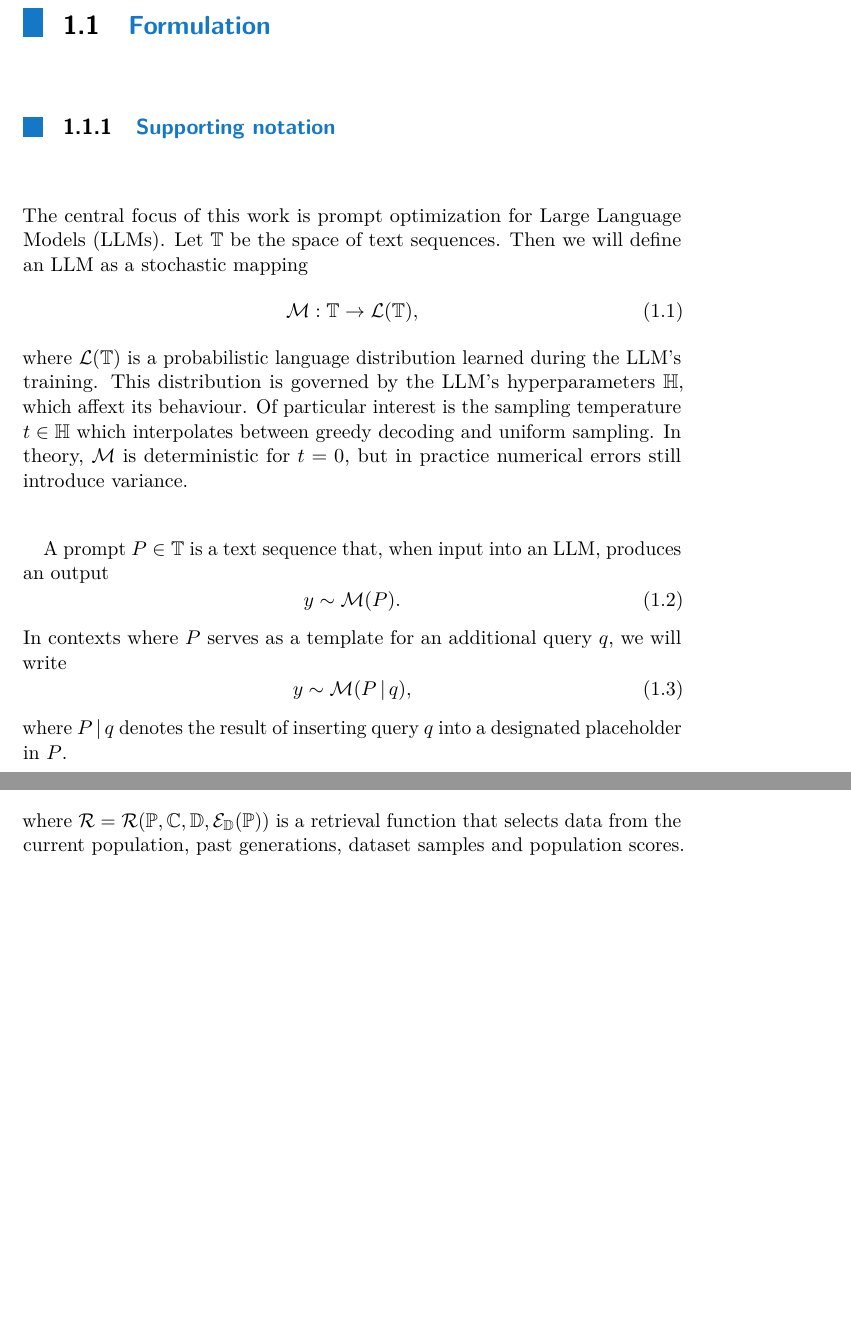
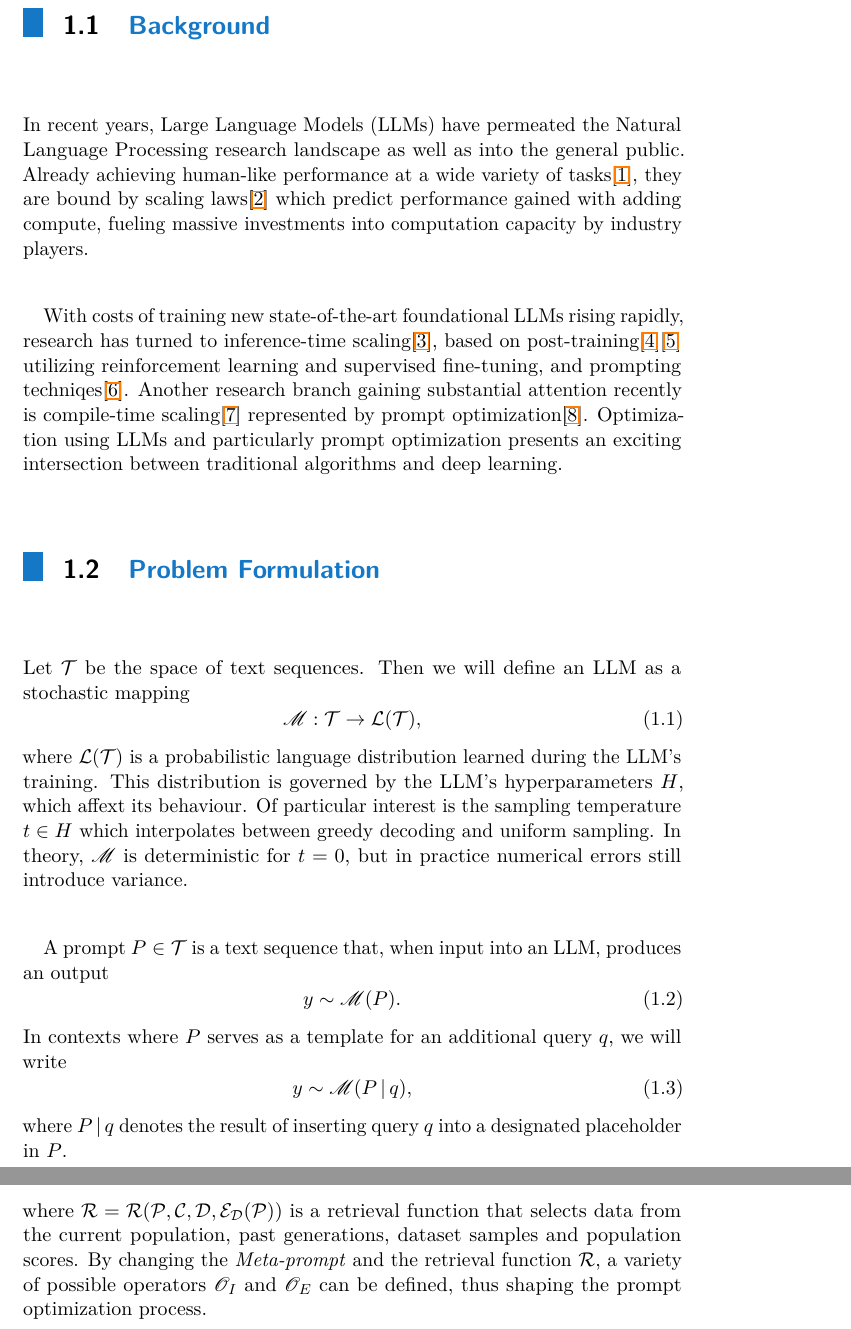
Before and after one commit to skipyas0/bachelors, a LaTeX thesis (thesis.tex, which reads introduction.tex): two parts of pages 8 and 10 of 49, joined at a grey line, cut at the place of the change, the shorter picture padded with empty space. Compiled offline with pdfLaTeX.

Commit message:
background

```diff
--- a/introduction.tex
+++ b/introduction.tex
@@ -1,26 +1,35 @@
-\section{Formulation}\label{sec:notation}
-\subsection{Supporting notation}
-The central focus of this work is prompt optimization for Large Language Models (LLMs).
-Let $\mathbb{T}$ be the space of text sequences. Then we will define an LLM as a stochastic mapping
+\section{Background}
+In recent years, Large Language Models (LLMs) have permeated the Natural Language Processing research landscape as well as into the general public.
+Already achieving human-like performance at a wide variety of tasks\cite{bubeck2023sparksartificialgeneralintelligence},
+they are bound by scaling laws\cite{kaplan2020scalinglawsneurallanguage} which predict performance gained with adding compute, fueling
+massive investments into computation capacity by industry players.
+
+With costs of training new state-of-the-art foundational LLMs rising rapidly, research has turned to inference-time scaling\cite{welleck2024decodingmetagenerationinferencetimealgorithms},
+based on post-training\cite{openai2024openaio1card}\cite{deepseekai2025deepseekr1incentivizingreasoningcapability} utilizing reinforcement learning and supervised fine-tuning, and prompting techniqes\cite{schulhoff2024promptreportsystematicsurvey}.
+Another research branch gaining substantial attention recently is compile-time scaling\cite{schnabel2024symbolicpromptprogramsearch} represented by prompt optimization\cite{ramnath2025systematicsurveyautomaticprompt}.
+Optimization using LLMs and particularly prompt optimization presents an exciting intersection between traditional algorithms and deep learning.
+
+\section{Problem Formulation}\label{sec:notation}
+Let $\mathcal{T}$ be the space of text sequences. Then we will define an LLM as a stochastic mapping
 \begin{equation}
-    \mathcal{M}: \mathbb{T} \rightarrow \mathcal{L}(\mathbb{T}),
+    \mathscr{M}: \mathcal{T} \rightarrow \mathcal{L}(\mathcal{T}),
 \end{equation}
-where $\mathcal{L}(\mathbb{T})$ is a probabilistic language distribution learned during the LLM's training.
-This distribution is governed by the LLM's hyperparameters $\mathbb{H}$, which affext its behaviour. Of particular interest is
-the sampling temperature $t \in \mathbb{H}$ which interpolates between greedy decoding and uniform sampling.
-In theory, $\mathcal{M}$ is deterministic for $t=0$, but in practice numerical errors still introduce variance.
+where $\mathcal{L}(\mathcal{T})$ is a probabilistic language distribution learned during the LLM's training.
+This distribution is governed by the LLM's hyperparameters $H$, which affext its behaviour. Of particular interest is
+the sampling temperature $t \in H$ which interpolates between greedy decoding and uniform sampling.
+In theory, $\mathscr{M}$ is deterministic for $t=0$, but in practice numerical errors still introduce variance.
 
-A prompt $P \in \mathbb{T}$ is a text sequence that, when input into an LLM, produces an output
+A prompt $P \in \mathcal{T}$ is a text sequence that, when input into an LLM, produces an output
 \begin{equation}
-    y \sim \mathcal{M}(P).
+    y \sim \mathscr{M}(P).
 \end{equation}
 In contexts where $P$ serves as a template for an additional query $q$, we will write
 \begin{equation}
-    y \sim \mathcal{M}(P\vsep q),
+    y \sim \mathscr{M}(P\vsep q),
 \end{equation}
 where $P \vsep q$ denotes the result of inserting query $q$ into a designated placeholder in $P$.
 
 We can use LLMs to solve a general task
 \begin{equation}
-    t = (q, g) \in \mathbb{D},
+    t = (q, g) \in \mathcal{D},
 \end{equation}
@@ -86,5 +94,7 @@ Let $M\in\mathbb{T}$ be a \textit{Meta-prompt}, or a prompt-generation prompt. W
 \begin{equation}
-    P = \mathcal{M}_{\text{optim}}(M\vsep \mathcal{R})),
+    P = \mathscr{M}_{\text{optim}}(M\vsep \mathcal{R})),
 \end{equation}
-where $\mathcal{R} = \mathcal{R}(\mathbb{P}, \mathbb{C}, \mathbb{D}, \mathcal{E}_{\mathbb{D}}(\mathbb{P}))$ is a retrieval function that selects data
+where $\mathcal{R} = \mathcal{R}(\mathcal{P}, \mathcal{C}, \mathcal{D}, \mathcal{E}_{\mathcal{D}}(\mathcal{P}))$ is a retrieval function that selects data
 from the current population, past generations, dataset samples and population scores.
+By changing the \textit{Meta-prompt} and the retrieval function $\mathcal{R}$, a variety of possible operators $\mathscr{O}_I$ and $\mathscr{O}_E$
+can be defined, thus shaping the prompt optimization process.
```
Also changed, not shown: prompt_engineering.tex (+0 -3 lines), references.bib (+10 -0 lines), thesis.pdf, introduction.tex (55 more changed lines).
